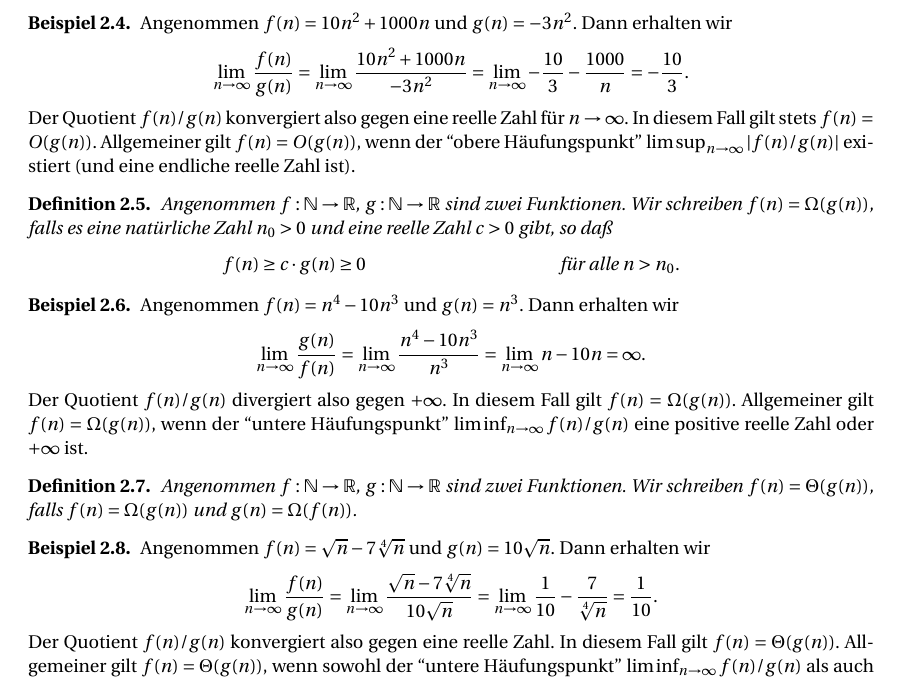
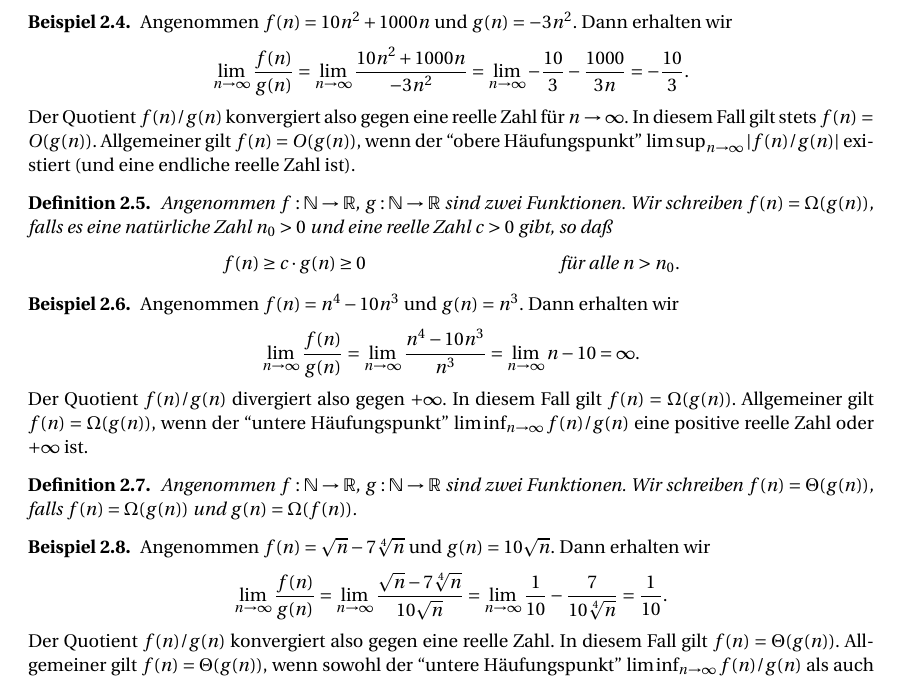
Before and after one commit to cojaoghl/dap2, a LaTeX paper (LectureNotes.tex): part of page 3 of 25, cut so that both start at the same text. Compiled offline with pdfLaTeX.

Commit message:
Fixed minor calculation mistakes
Fixed calculation mistakes in o notation examples.

```diff
--- a/LectureNotes.tex
+++ b/LectureNotes.tex
@@ -398,7 +398,7 @@ Die Funktion $g(x)$ w\"achst also f\"ur $x\geq1000$ schneller als $f(x)$, so da\
 Angenommen $f(n)=10n^2+1000n$ und $g(n)=-3n^2$.
 Dann erhalten wir
 \begin{align*}
-	\lim_{n\to\infty}\frac{f(n)}{g(n)}=\lim_{n\to\infty}\frac{10n^2+1000n}{-3n^2}=\lim_{n\to\infty}-\frac{10}3-\frac{1000}{n}=-\frac{10}3.
+	\lim_{n\to\infty}\frac{f(n)}{g(n)}=\lim_{n\to\infty}\frac{10n^2+1000n}{-3n^2}=\lim_{n\to\infty}-\frac{10}3-\frac{1000}{3n}=-\frac{10}3.
 \end{align*}
 Der Quotient $f(n)/g(n)$ konvergiert also gegen eine reelle Zahl f\"ur $n\to\infty$.
 In diesem Fall gilt stets $f(n)=O(g(n))$.
@@ -417,7 +417,7 @@ Allgemeiner gilt $f(n)=O(g(n))$, wenn der ``obere H\"aufungspunkt'' $\limsup_{n\
 Angenommen $f(n)=n^4-10n^3$ und $g(n)=n^3$.
 Dann erhalten wir
 \begin{align*}
-	\lim_{n\to\infty}\frac{g(n)}{f(n)}=\lim_{n\to\infty}\frac{n^4-10n^3}{n^3}=\lim_{n\to\infty}n-10{n}=\infty.
+	\lim_{n\to\infty}\frac{f(n)}{g(n)}=\lim_{n\to\infty}\frac{n^4-10n^3}{n^3}=\lim_{n\to\infty}n-10=\infty.
 \end{align*}
 Der Quotient $f(n)/g(n)$ divergiert also gegen $+\infty$.
 In diesem Fall gilt $f(n)=\Omega(g(n))$.
@@ -433,7 +433,7 @@ Allgemeiner gilt $f(n)=\Omega(g(n))$, wenn der ``untere H\"aufungspunkt'' $\limi
 	Angenommen $f(n)=\sqrt n-7\sqrt[4]n$ und $g(n)=10\sqrt n$.
 Dann erhalten wir
 \begin{align*}
-	\lim_{n\to\infty}\frac{f(n)}{g(n)}=\lim_{n\to\infty}\frac{\sqrt n-7\sqrt[4]n}{10\sqrt n}=\lim_{n\to\infty}\frac1{10}-\frac7{\sqrt[4]n}=\frac1{10}.
+	\lim_{n\to\infty}\frac{f(n)}{g(n)}=\lim_{n\to\infty}\frac{\sqrt n-7\sqrt[4]n}{10\sqrt n}=\lim_{n\to\infty}\frac1{10}-\frac7{10\sqrt[4]n}=\frac1{10}.
 \end{align*}
 Der Quotient $f(n)/g(n)$ konvergiert also gegen eine reelle Zahl.
 In diesem Fall gilt $f(n)=\Theta(g(n))$.
```
